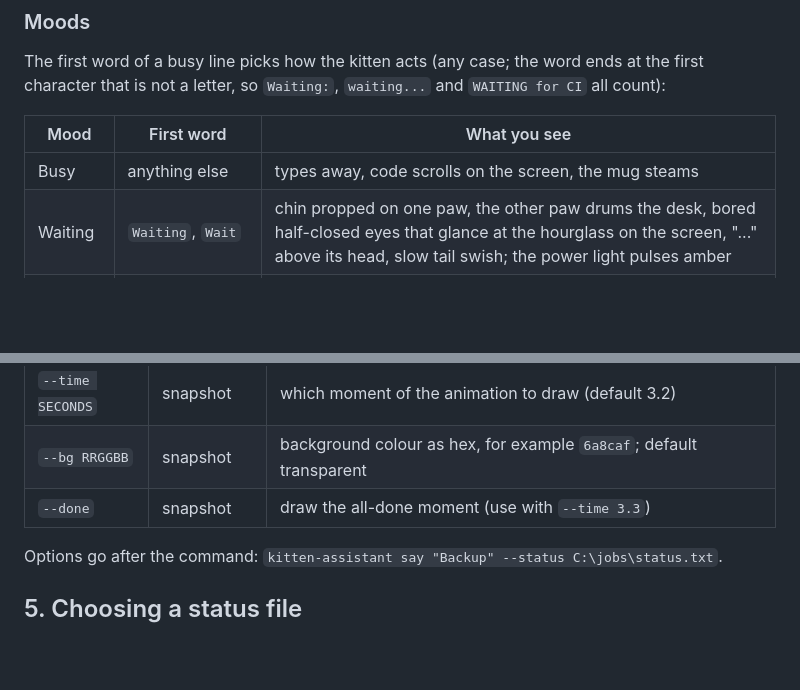
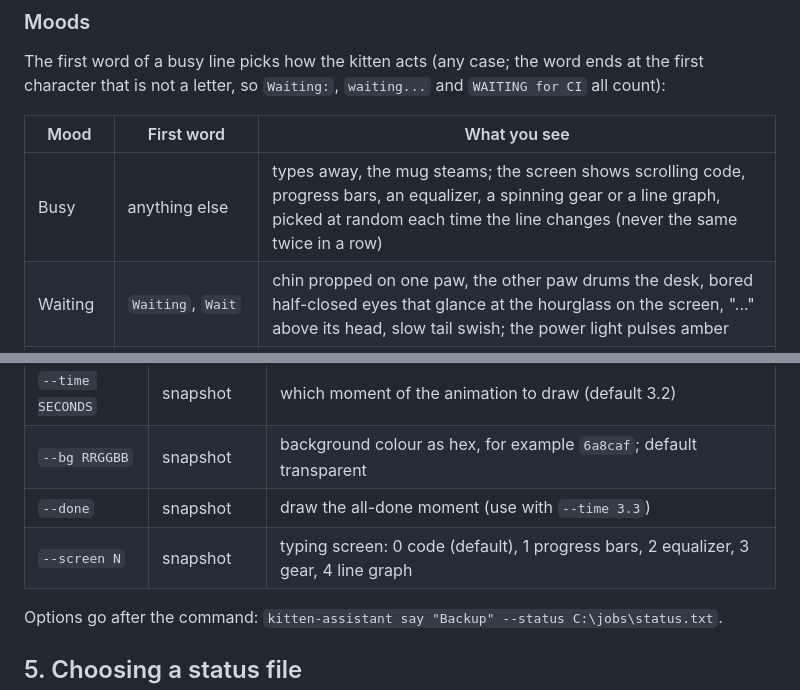
Before and after one commit to Hailey-Ross/hails.Kitten-Assistant, a Markdown page: docs/USAGE.md, 2 parts joined by grey strips. GitHub-like rendering; blank space fills up the shorter version.

```diff
--- a/docs/USAGE.md
+++ b/docs/USAGE.md
@@ -59,7 +59,7 @@ character that is not a letter, so `Waiting:`, `waiting...` and `WAITING for CI`
 
 | Mood | First word | What you see |
 |------|------------|--------------|
-| Busy | anything else | types away, code scrolls on the screen, the mug steams |
+| Busy | anything else | types away, the mug steams; the screen shows scrolling code, progress bars, an equalizer, a spinning gear or a line graph, picked at random each time the line changes (never the same twice in a row) |
 | Waiting | `Waiting`, `Wait` | chin propped on one paw, the other paw drums the desk, bored half-closed eyes that glance at the hourglass on the screen, "..." above its head, slow tail swish; the power light pulses amber |
 | Problem | `Failed`, `Fail`, `Error`, `Problem` | ears droop, a small frown, a blinking red X on a dark red screen, a red power light |
 | All done | (no word: a busy line turns idle) | for 2.5 seconds: paws up, little hops, sparkles, a green tick and "all done!", then the nap |
@@ -125,6 +125,7 @@ kitten-assistant help                 show the command summary (in a message box
 | `--time SECONDS`| snapshot       | which moment of the animation to draw (default 3.2)             |
 | `--bg RRGGBB`   | snapshot       | background colour as hex, for example `6a8caf`; default transparent |
 | `--done`        | snapshot       | draw the all-done moment (use with `--time 3.3`)               |
+| `--screen N`    | snapshot       | typing screen: 0 code (default), 1 progress bars, 2 equalizer, 3 gear, 4 line graph |
 
 Options go after the command: `kitten-assistant say "Backup" --status C:\jobs\status.txt`.
 
```
Also changed, not shown: README.md (+5 -2 lines), docs/waiting.png, 2 other files.
